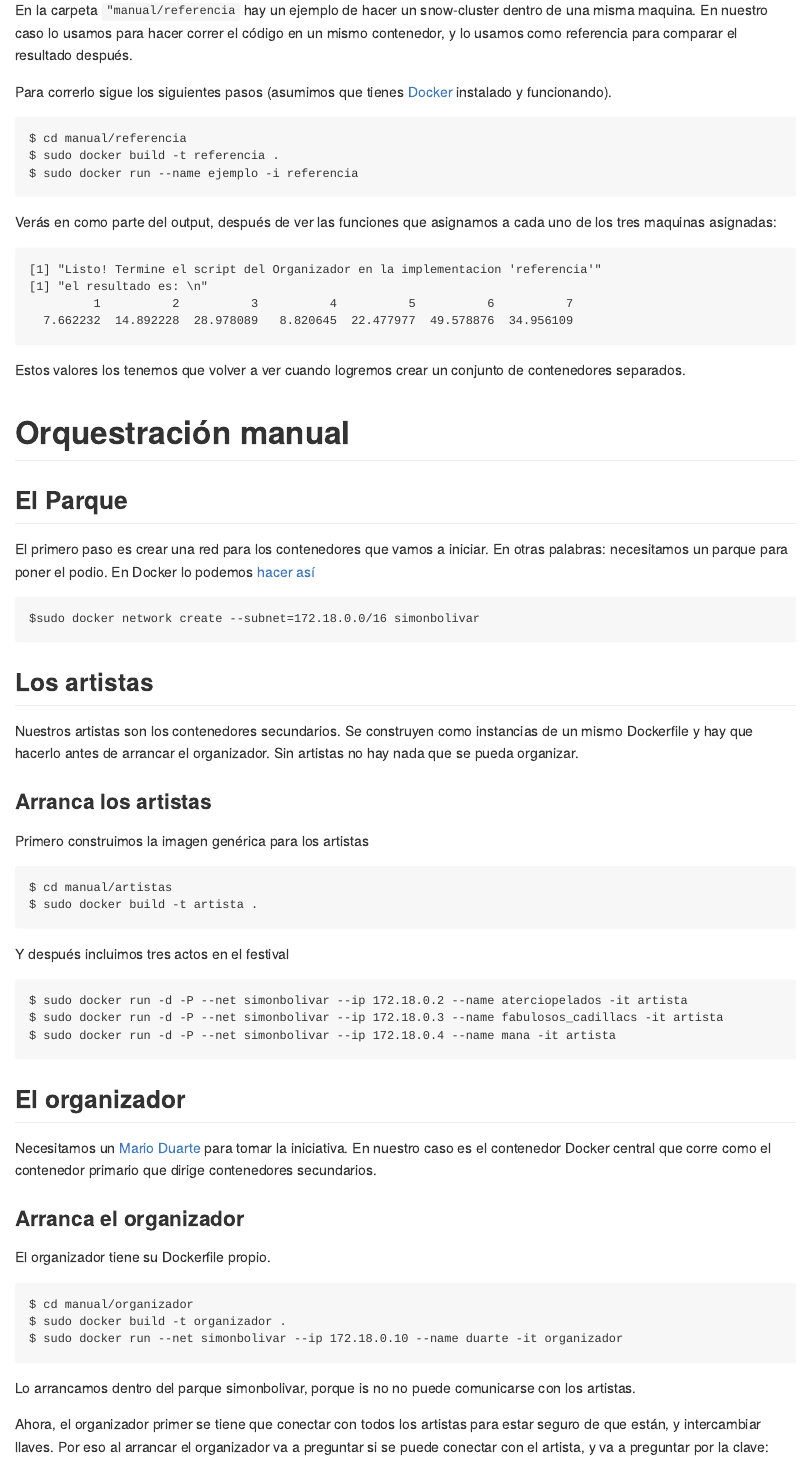
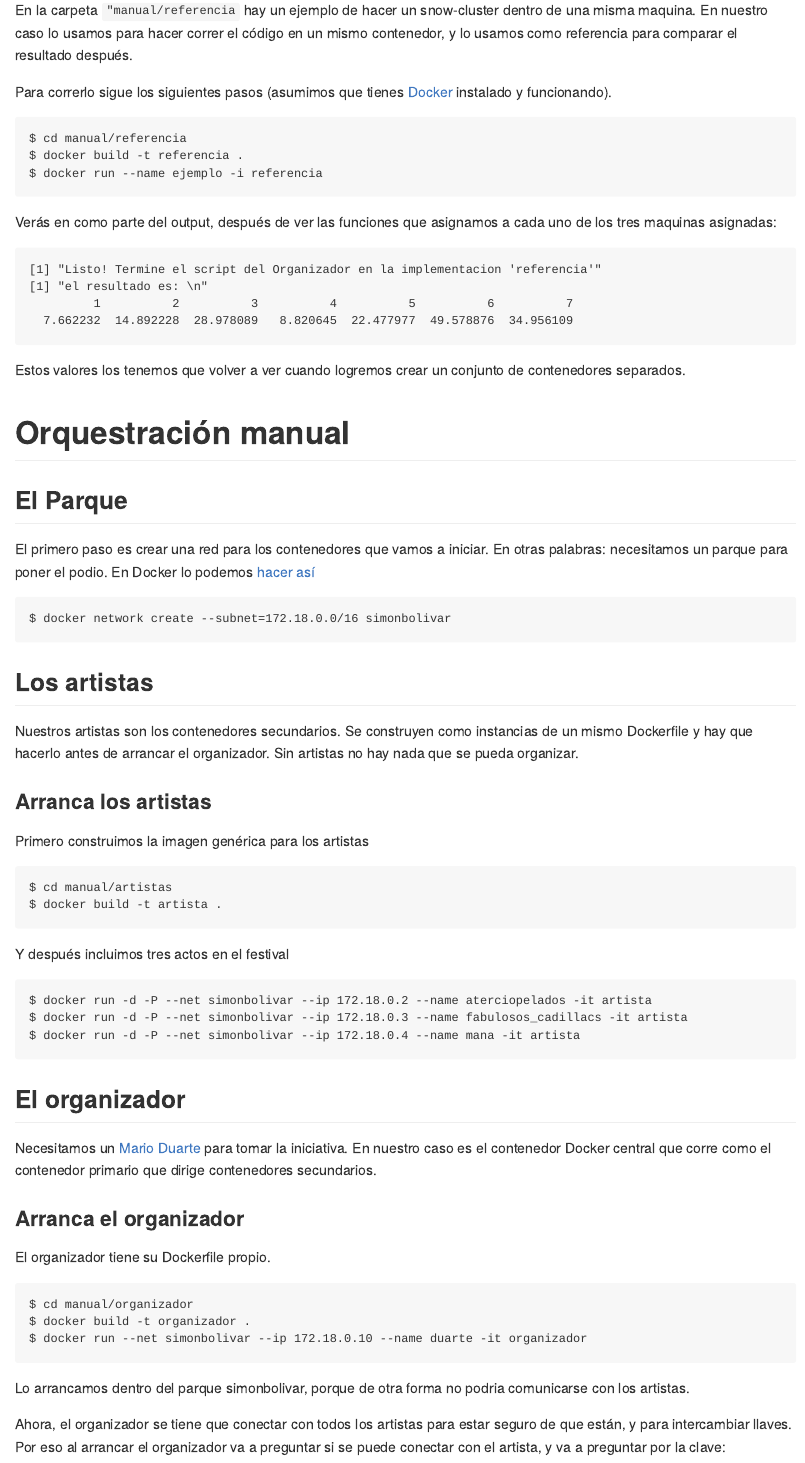
Before and after one commit to ixpantia/ralparque, an R Markdown document (README.Rmd): the page in a window 1100 px wide, from 360 px down. Rendered offline with R 4.5, knitr and Pandoc, with nearby package versions.

Commit message:
correcciones texto

```diff
--- a/README.Rmd
+++ b/README.Rmd
@@ -40,8 +40,8 @@ Para correrlo sigue los siguientes pasos (asumimos que tienes
 [Docker](https://docker.com) instalado y funcionando).
 
     $ cd manual/referencia
-    $ sudo docker build -t referencia .
-    $ sudo docker run --name ejemplo -i referencia
+    $ docker build -t referencia .
+    $ docker run --name ejemplo -i referencia
 
 Verás en como parte del output, después de ver las funciones que asignamos a
 cada uno de los tres maquinas asignadas:
@@ -62,7 +62,7 @@ otras palabras: necesitamos un parque para poner el podio. En Docker lo podemos
 [hacer
 así](http://stackoverflow.com/questions/27937185/assign-static-ip-to-docker-container/35359185#35359185)
 
-    $sudo docker network create --subnet=172.18.0.0/16 simonbolivar
+    $ docker network create --subnet=172.18.0.0/16 simonbolivar
 
 ## Los artistas
 
@@ -75,13 +75,13 @@ Sin artistas no hay nada que se pueda organizar.
 Primero construimos la imagen genérica para los artistas
 
     $ cd manual/artistas
-    $ sudo docker build -t artista .
+    $ docker build -t artista .
 
 Y después incluimos tres actos en el festival
 
-    $ sudo docker run -d -P --net simonbolivar --ip 172.18.0.2 --name aterciopelados -it artista
-    $ sudo docker run -d -P --net simonbolivar --ip 172.18.0.3 --name fabulosos_cadillacs -it artista
-    $ sudo docker run -d -P --net simonbolivar --ip 172.18.0.4 --name mana -it artista
+    $ docker run -d -P --net simonbolivar --ip 172.18.0.2 --name aterciopelados -it artista
+    $ docker run -d -P --net simonbolivar --ip 172.18.0.3 --name fabulosos_cadillacs -it artista
+    $ docker run -d -P --net simonbolivar --ip 172.18.0.4 --name mana -it artista
 
 ## El organizador
 
@@ -94,14 +94,14 @@ corre como el contenedor primario que dirige contenedores secundarios.
 El organizador tiene su Dockerfile propio.
 
     $ cd manual/organizador
-    $ sudo docker build -t organizador .
-    $ sudo docker run --net simonbolivar --ip 172.18.0.10 --name duarte -it organizador
+    $ docker build -t organizador .
+    $ docker run --net simonbolivar --ip 172.18.0.10 --name duarte -it organizador
 
-Lo arrancamos dentro del parque simonbolivar, porque is no no puede comunicarse
+Lo arrancamos dentro del parque simonbolivar, porque de otra forma no podria comunicarse
 con los artistas.
 
-Ahora, el organizador primer se tiene que conectar con todos los artistas para
-estar seguro de que están, y intercambiar llaves. Por eso al arrancar el organizador
+Ahora, el organizador se tiene que conectar con todos los artistas para
+estar seguro de que están, y para intercambiar llaves. Por eso al arrancar el organizador
 va a preguntar si se puede conectar con el artista, y va a preguntar por la clave:
 
     The authenticity of host '172.18.0.2 (172.18.0.2)' can't be established.
```
Also changed, not shown: README.Rmd (2 more changed lines).
